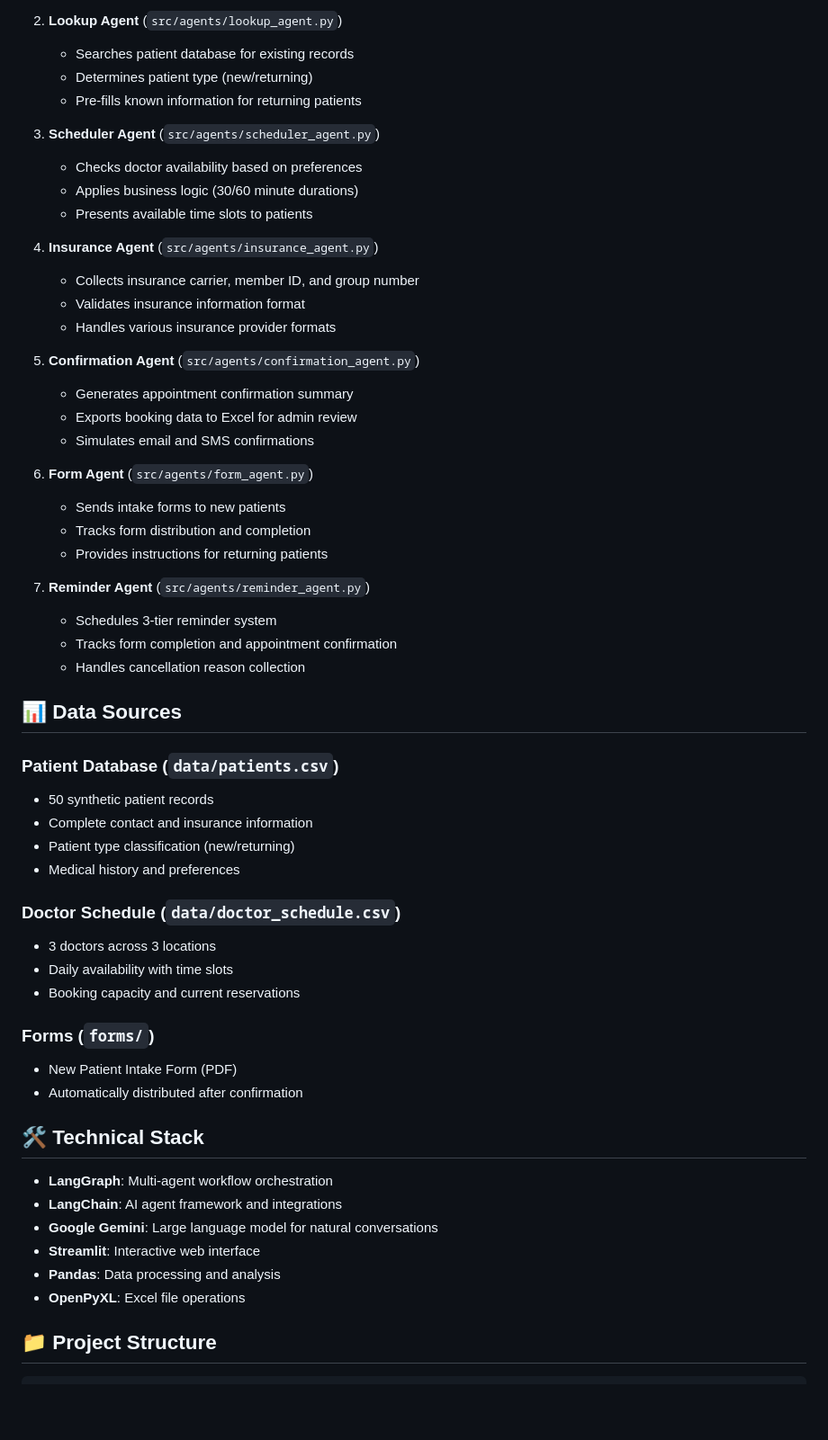
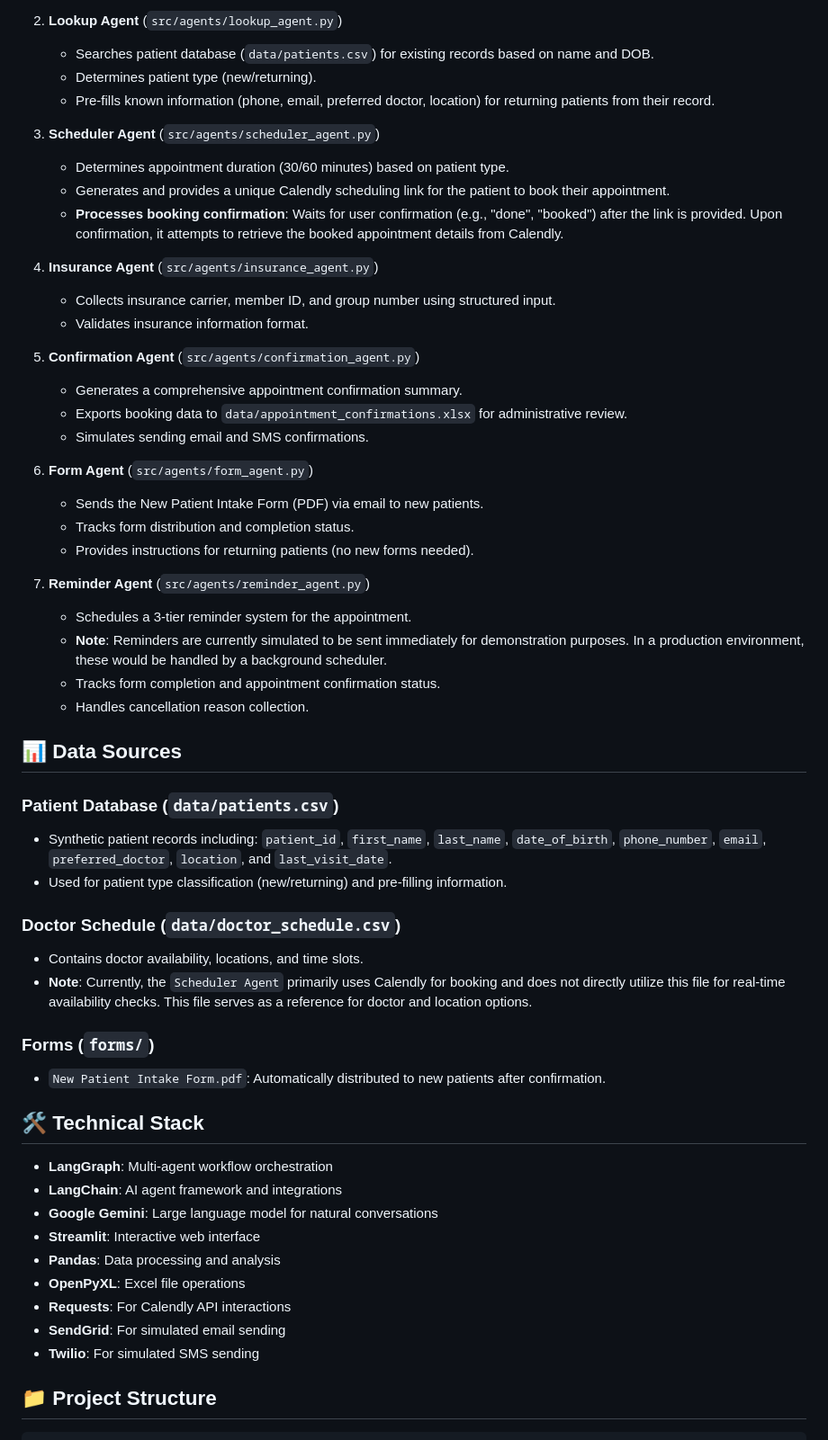
Before and after one commit to ndaadhi18/medical-appointment-scheduling-agent, a Markdown page: README.md, the part around the change printed below. Shown: that part at 90% size. Drawn GitHub-style; blank space fills up the shorter version.

```diff
--- a/README.md
+++ b/README.md
@@ -53,50 +59,46 @@ The system uses LangGraph to orchestrate a multi-agent conversation flow:
 
-2. **Lookup Agent** (`src/agents/lookup_agent.py`)
-   - Searches patient database for existing records
-   - Determines patient type (new/returning)
-   - Pre-fills known information for returning patients
+2.  **Lookup Agent** (`src/agents/lookup_agent.py`)
+    -   Searches patient database (`data/patients.csv`) for existing records based on name and DOB.
+    -   Determines patient type (new/returning).
+    -   Pre-fills known information (phone, email, preferred doctor, location) for returning patients from their record.
 
-3. **Scheduler Agent** (`src/agents/scheduler_agent.py`)
-   - Checks doctor availability based on preferences
-   - Applies business logic (30/60 minute durations)
-   - Presents available time slots to patients
+3.  **Scheduler Agent** (`src/agents/scheduler_agent.py`)
+    -   Determines appointment duration (30/60 minutes) based on patient type.
+    -   Generates and provides a unique Calendly scheduling link for the patient to book their appointment.
+    -   **Processes booking confirmation**: Waits for user confirmation (e.g., "done", "booked") after the link is provided. Upon confirmation, it attempts to retrieve the booked appointment details from Calendly.
 
-4. **Insurance Agent** (`src/agents/insurance_agent.py`)
-   - Collects insurance carrier, member ID, and group number
-   - Validates insurance information format
-   - Handles various insurance provider formats
+4.  **Insurance Agent** (`src/agents/insurance_agent.py`)
+    -   Collects insurance carrier, member ID, and group number using structured input.
+    -   Validates insurance information format.
 
-5. **Confirmation Agent** (`src/agents/confirmation_agent.py`)
-   - Generates appointment confirmation summary
-   - Exports booking data to Excel for admin review
-   - Simulates email and SMS confirmations
+5.  **Confirmation Agent** (`src/agents/confirmation_agent.py`)
+    -   Generates a comprehensive appointment confirmation summary.
+    -   Exports booking data to `data/appointment_confirmations.xlsx` for administrative review.
+    -   Simulates sending email and SMS confirmations.
 
-6. **Form Agent** (`src/agents/form_agent.py`)
-   - Sends intake forms to new patients
-   - Tracks form distribution and completion
-   - Provides instructions for returning patients
+6.  **Form Agent** (`src/agents/form_agent.py`)
+    -   Sends the New Patient Intake Form (PDF) via email to new patients.
+    -   Tracks form distribution and completion status.
+    -   Provides instructions for returning patients (no new forms needed).
 
-7. **Reminder Agent** (`src/agents/reminder_agent.py`)
-   - Schedules 3-tier reminder system
-   - Tracks form completion and appointment confirmation
-   - Handles cancellation reason collection
+7.  **Reminder Agent** (`src/agents/reminder_agent.py`)
+    -   Schedules a 3-tier reminder system for the appointment.
+    -   **Note**: Reminders are currently simulated to be sent immediately for demonstration purposes. In a production environment, these would be handled by a background scheduler.
+    -   Tracks form completion and appointment confirmation status.
+    -   Handles cancellation reason collection.
 
 ## 📊 Data Sources
 
 ### Patient Database (`data/patients.csv`)
-- 50 synthetic patient records
-- Complete contact and insurance information
-- Patient type classification (new/returning)
-- Medical history and preferences
+-   Synthetic patient records including: `patient_id`, `first_name`, `last_name`, `date_of_birth`, `phone_number`, `email`, `preferred_doctor`, `location`, and `last_visit_date`.
+-   Used for patient type classification (new/returning) and pre-filling information.
 
 ### Doctor Schedule (`data/doctor_schedule.csv`)
-- 3 doctors across 3 locations
-- Daily availability with time slots
-- Booking capacity and current reservations
+-   Contains doctor availability, locations, and time slots.
+-   **Note**: Currently, the `Scheduler Agent` primarily uses Calendly for booking and does not directly utilize this file for real-time availability checks. This file serves as a reference for doctor and location options.
 
 ### Forms (`forms/`)
-- New Patient Intake Form (PDF)
-- Automatically distributed after confirmation
+-   `New Patient Intake Form.pdf`: Automatically distributed to new patients after confirmation.
 
 ## 🛠️ Technical Stack
 
@@ -106,6 +108,9 @@ The system uses LangGraph to orchestrate a multi-agent conversation flow:
 - **Streamlit**: Interactive web interface
 - **Pandas**: Data processing and analysis
 - **OpenPyXL**: Excel file operations
+- **Requests**: For Calendly API interactions
+- **SendGrid**: For simulated email sending
+- **Twilio**: For simulated SMS sending
 
 ## 📁 Project Structure
 
```
Also changed, not shown: other parts of README.md (+78 -51 lines), Technical_Approach_Document.md (+29 -33 lines), results/chat_interface.png, results/confirmation.png, results/email_confirmation.png (added), results/excel-export.png (deleted), results/excel.png (added), results/form.png (added).
